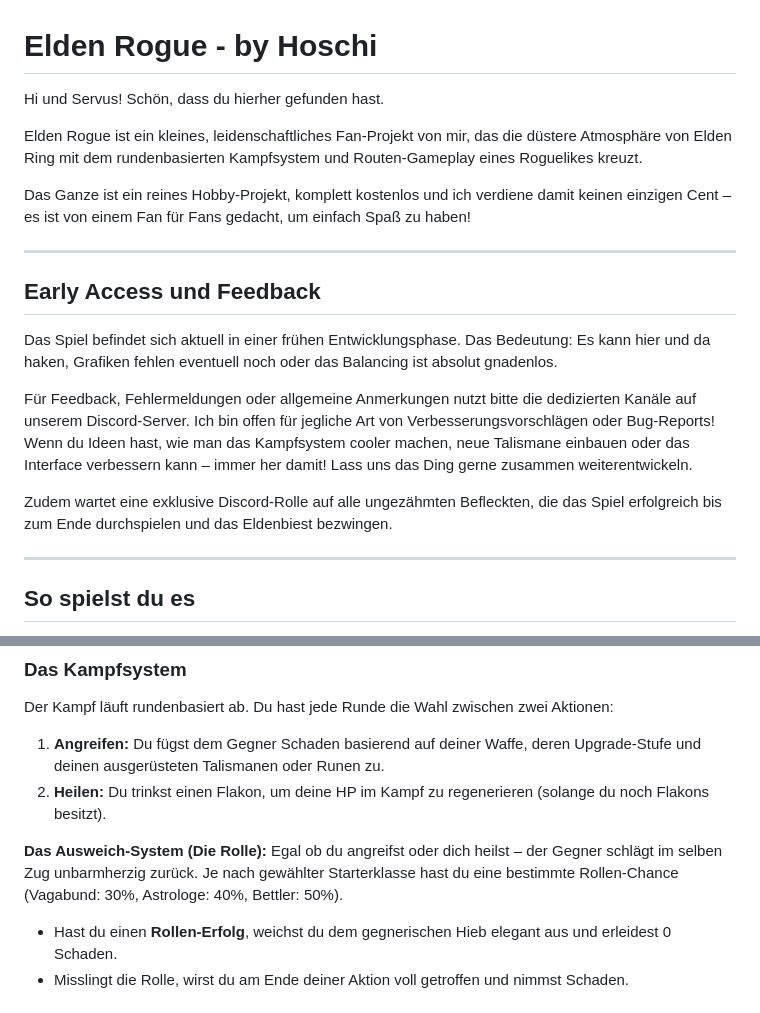
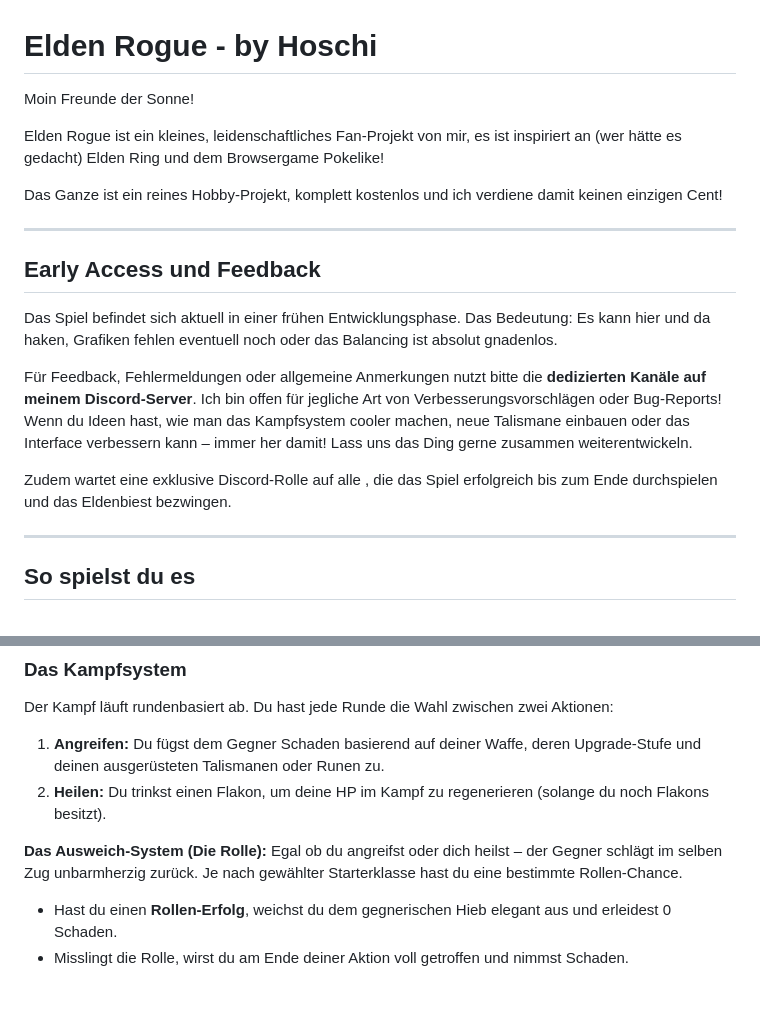
Before and after one commit to officialhoschiER/elden-rogue-like, a Markdown page: README.md, 2 parts joined by grey strips. Rendered like a GitHub page.

```diff
--- a/README.md
+++ b/README.md
@@ -1,10 +1,10 @@
 # Elden Rogue - by Hoschi
 
-Hi und Servus! Schön, dass du hierher gefunden hast.
+Moin Freunde der Sonne!
 
-Elden Rogue ist ein kleines, leidenschaftliches Fan-Projekt von mir, das die düstere Atmosphäre von Elden Ring mit dem rundenbasierten Kampfsystem und Routen-Gameplay eines Roguelikes kreuzt.
+Elden Rogue ist ein kleines, leidenschaftliches Fan-Projekt von mir, es ist inspiriert an (wer hätte es gedacht) Elden Ring und dem Browsergame Pokelike!
 
-Das Ganze ist ein reines Hobby-Projekt, komplett kostenlos und ich verdiene damit keinen einzigen Cent – es ist von einem Fan für Fans gedacht, um einfach Spaß zu haben!
+Das Ganze ist ein reines Hobby-Projekt, komplett kostenlos und ich verdiene damit keinen einzigen Cent!
 
 ---
 
@@ -12,9 +12,9 @@ Das Ganze ist ein reines Hobby-Projekt, komplett kostenlos und ich verdiene dami
 
 Das Spiel befindet sich aktuell in einer frühen Entwicklungsphase. Das Bedeutung: Es kann hier und da haken, Grafiken fehlen eventuell noch oder das Balancing ist absolut gnadenlos.
 
-Für Feedback, Fehlermeldungen oder allgemeine Anmerkungen nutzt bitte die dedizierten Kanäle auf unserem Discord-Server. Ich bin offen für jegliche Art von Verbesserungsvorschlägen oder Bug-Reports! Wenn du Ideen hast, wie man das Kampfsystem cooler machen, neue Talismane einbauen oder das Interface verbessern kann – immer her damit! Lass uns das Ding gerne zusammen weiterentwickeln.
+Für Feedback, Fehlermeldungen oder allgemeine Anmerkungen nutzt bitte die **dedizierten Kanäle auf meinem Discord-Server**. Ich bin offen für jegliche Art von Verbesserungsvorschlägen oder Bug-Reports! Wenn du Ideen hast, wie man das Kampfsystem cooler machen, neue Talismane einbauen oder das Interface verbessern kann – immer her damit! Lass uns das Ding gerne zusammen weiterentwickeln.
 
-Zudem wartet eine exklusive Discord-Rolle auf alle ungezähmten Befleckten, die das Spiel erfolgreich bis zum Ende durchspielen und das Eldenbiest bezwingen.
+Zudem wartet eine exklusive Discord-Rolle auf alle , die das Spiel erfolgreich bis zum Ende durchspielen und das Eldenbiest bezwingen.
 
 ---
 
@@ -58,7 +58,7 @@ Der Kampf läuft rundenbasiert ab. Du hast jede Runde die Wahl zwischen zwei Akt
 2. **Heilen:** Du trinkst einen Flakon, um deine HP im Kampf zu regenerieren (solange du noch Flakons besitzt).
 
 **Das Ausweich-System (Die Rolle):**
-Egal ob du angreifst oder dich heilst – der Gegner schlägt im selben Zug unbarmherzig zurück. Je nach gewählter Starterklasse hast du eine bestimmte Rollen-Chance (Vagabund: 30%, Astrologe: 40%, Bettler: 50%).
+Egal ob du angreifst oder dich heilst – der Gegner schlägt im selben Zug unbarmherzig zurück. Je nach gewählter Starterklasse hast du eine bestimmte Rollen-Chance.
 * Hast du einen **Rollen-Erfolg**, weichst du dem gegnerischen Hieb elegant aus und erleidest 0 Schaden.
 * Misslingt die Rolle, wirst du am Ende deiner Aktion voll getroffen und nimmst Schaden.
 
```
